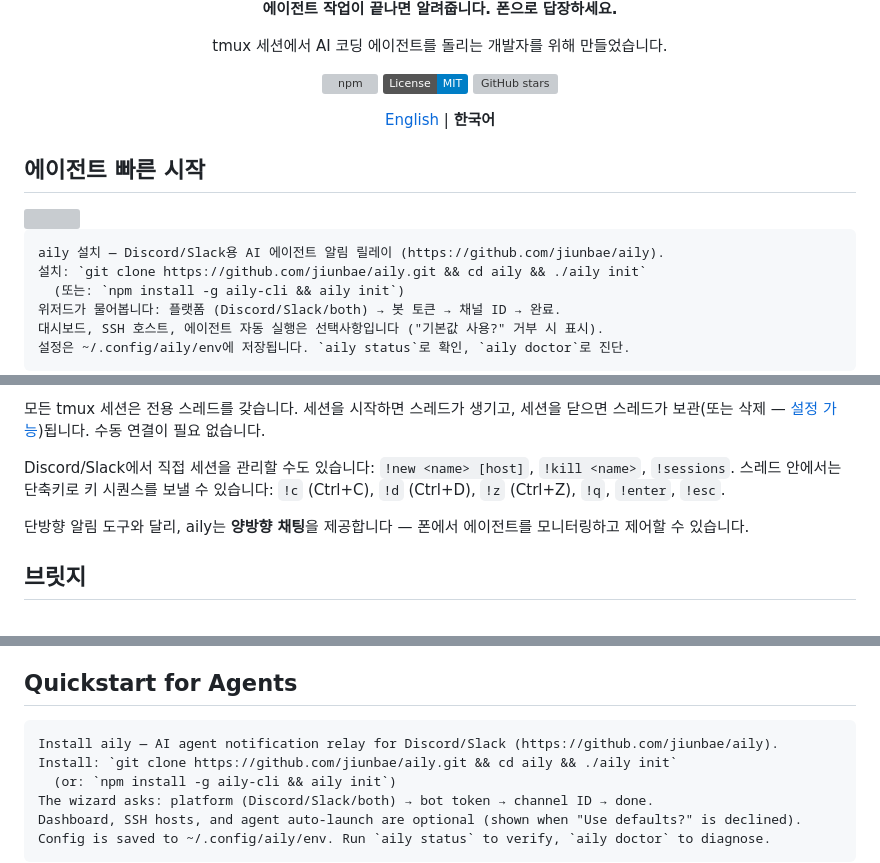
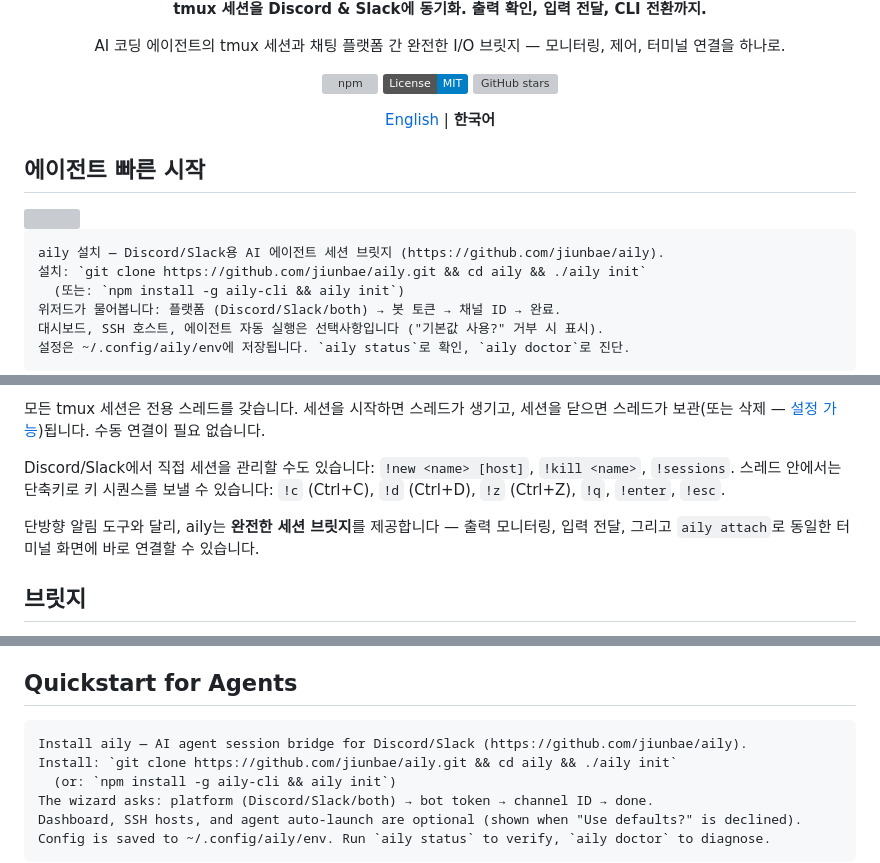
Before and after one commit to jiunbae/aily, a Markdown page: README.ko.md, 3 parts joined by grey strips. Rendered like a GitHub page; folded sections open; badges without logos; grey boxes are pictures that could not be loaded.

````diff
--- a/README.ko.md
+++ b/README.ko.md
@@ -4,9 +4,9 @@
 
 <br/>
 
-**에이전트 작업이 끝나면 알려줍니다. 폰으로 답장하세요.**
+**tmux 세션을 Discord & Slack에 동기화. 출력 확인, 입력 전달, CLI 전환까지.**
 
-tmux 세션에서 AI 코딩 에이전트를 돌리는 개발자를 위해 만들었습니다.
+AI 코딩 에이전트의 tmux 세션과 채팅 플랫폼 간 완전한 I/O 브릿지 — 모니터링, 제어, 터미널 연결을 하나로.
 
 [![npm](https://img.shields.io/npm/v/aily-cli)](https://www.npmjs.com/package/aily-cli)
 [![License: MIT](https://img.shields.io/badge/License-MIT-blue.svg)](LICENSE)
@@ -21,7 +21,7 @@ tmux 세션에서 AI 코딩 에이전트를 돌리는 개발자를 위해 만들
 <div><img src="https://quickstart-for-agents.vercel.app/api/header.svg?theme=claude-code&mascot=wave&title=Install+aily&lang=Agents" width="100%" /></div>
 
 ```
-aily 설치 — Discord/Slack용 AI 에이전트 알림 릴레이 (https://github.com/jiunbae/aily).
+aily 설치 — Discord/Slack용 AI 에이전트 세션 브릿지 (https://github.com/jiunbae/aily).
 설치: `git clone https://github.com/jiunbae/aily.git && cd aily && ./aily init`
   (또는: `npm install -g aily-cli && aily init`)
 위저드가 물어봅니다: 플랫폼 (Discord/Slack/both) → 봇 토큰 → 채널 ID → 완료.
@@ -126,7 +126,7 @@ git clone https://github.com/jiunbae/aily.git && cd aily && ./install.sh
 
 Discord/Slack에서 직접 세션을 관리할 수도 있습니다: `!new <name> [host]`, `!kill <name>`, `!sessions`. 스레드 안에서는 단축키로 키 시퀀스를 보낼 수 있습니다: `!c` (Ctrl+C), `!d` (Ctrl+D), `!z` (Ctrl+Z), `!q`, `!enter`, `!esc`.
 
-단방향 알림 도구와 달리, aily는 **양방향 채팅**을 제공합니다 — 폰에서 에이전트를 모니터링하고 제어할 수 있습니다.
+단방향 알림 도구와 달리, aily는 **완전한 세션 브릿지**를 제공합니다 — 출력 모니터링, 입력 전달, 그리고 `aily attach`로 동일한 터미널 화면에 바로 연결할 수 있습니다.
 
 ## 브릿지
 
@@ -303,7 +303,7 @@ Docker 외부에서 브릿지를 실행하려면 Python 3.10+이 필요합니다
 ## Quickstart for Agents
 
 ```
-Install aily — AI agent notification relay for Discord/Slack (https://github.com/jiunbae/aily).
+Install aily — AI agent session bridge for Discord/Slack (https://github.com/jiunbae/aily).
 Install: `git clone https://github.com/jiunbae/aily.git && cd aily && ./aily init`
   (or: `npm install -g aily-cli && aily init`)
 The wizard asks: platform (Discord/Slack/both) → bot token → channel ID → done.
````
Also changed, not shown: other parts of README.ko.md (+2 -2 lines), README.md (+6 -6 lines).
